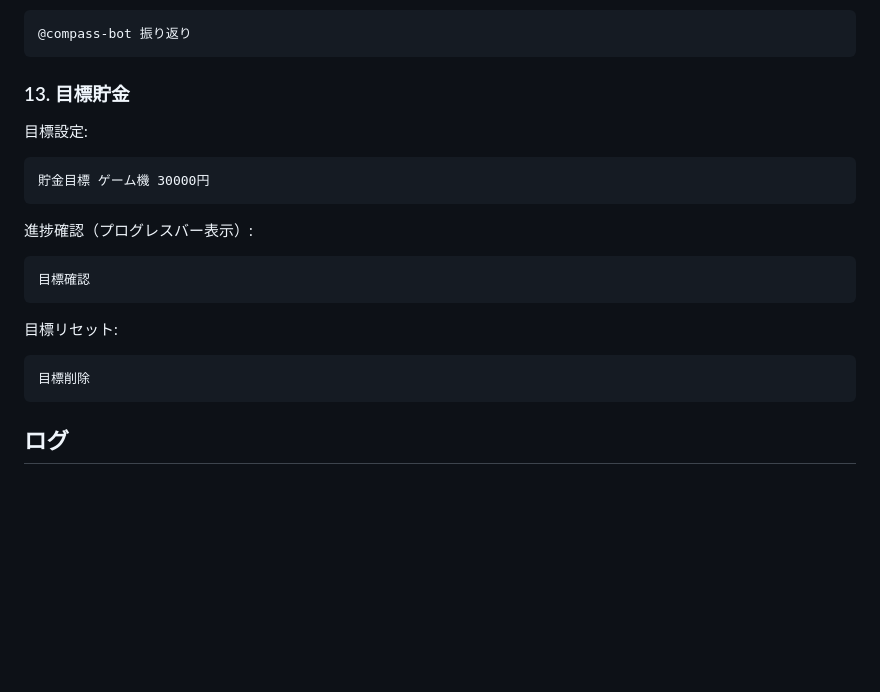
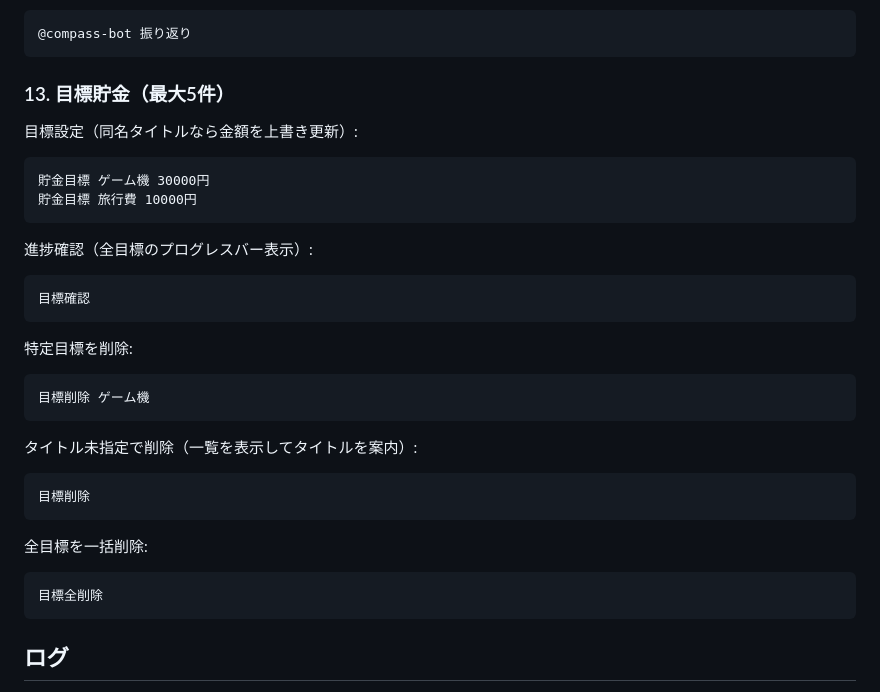
Before and after one commit to imenihs/compass-bot, a Markdown page: README.md, the part around the change. Drawn GitHub-style; blank space fills up the shorter version.

Commit message:
Tier 2-D ドキュメント更新
- README: 目標貯金コマンドを複数目標（最大5件）対応に更新
- CLAUDE.md: 実装状況テーブルに Tier 2-D を追記、wallet_state.json 説明を修正
- programming_log.txt: 技術事業部長設計エントリ・従業員実装エントリを追記

Co-Authored-By: Claude Sonnet 4.6 <noreply@anthropic.com>

````diff
--- a/README.md
+++ b/README.md
@@ -285,20 +285,31 @@ uvicorn app.server:app --host 0.0.0.0 --port 8000
 @compass-bot 振り返り
 ```
 
-### 13. 目標貯金
-目標設定:
+### 13. 目標貯金（最大5件）
+目標設定（同名タイトルなら金額を上書き更新）:
 ```text
 貯金目標 ゲーム機 30000円
+貯金目標 旅行費 10000円
 ```
 
-進捗確認（プログレスバー表示）:
+進捗確認（全目標のプログレスバー表示）:
 ```text
 目標確認
 ```
 
-目標リセット:
+特定目標を削除:
+```text
+目標削除 ゲーム機
+```
+
+タイトル未指定で削除（一覧を表示してタイトルを案内）:
 ```text
 目標削除
+```
+
+全目標を一括削除:
+```text
+目標全削除
 ```
 
 ## ログ
````
